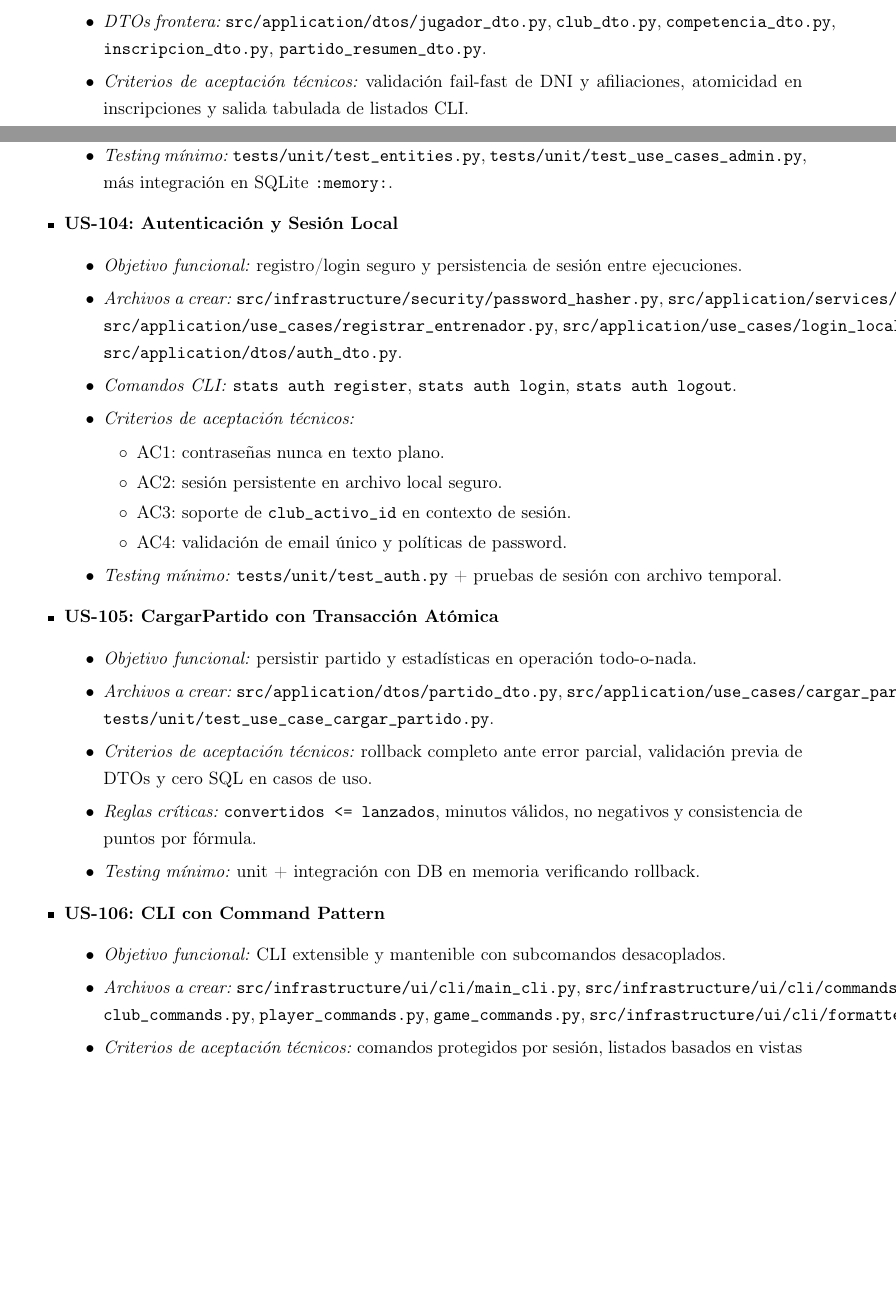
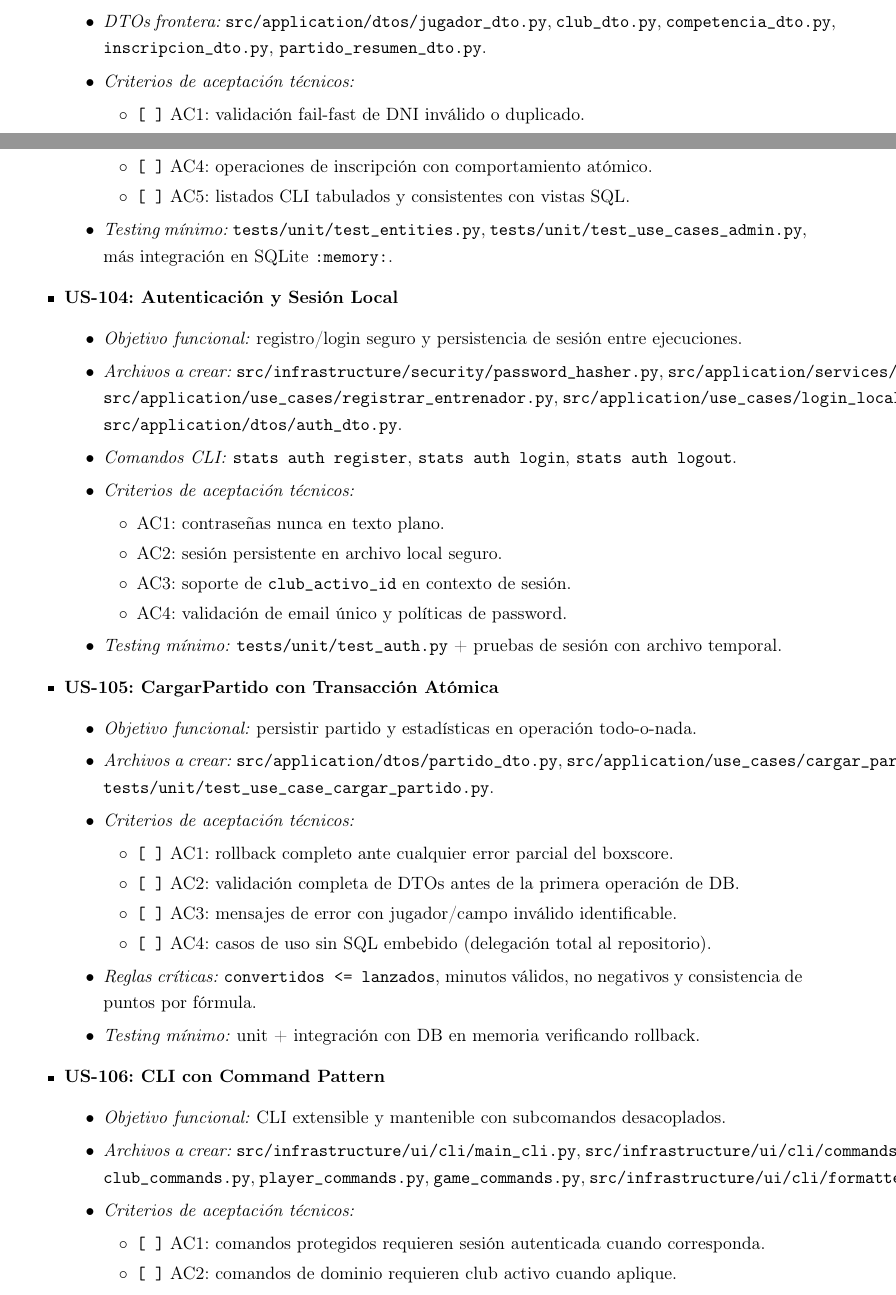
Before and after one commit to marcosbattigane/documentacion_app_estadistica, a LaTeX document (PRD/Plan_Requerimientos_Producto_Pro.tex): two parts of pages 8 and 9 of 18, joined at a grey line, cut so that both start at the same text, the shorter picture padded with empty space. Compiled offline with pdfLaTeX.

Commit message:
docs(PRD): volver verificables criterios de US con checklist granular
Agent-Logs-Url: https://github.com/marcosbattigane/documentacion_app_estadistica/sessions/759fd1d8-d626-42e3-9a93-fbb4c7dc5581

Co-authored-by: nicopinera <130562672+nicopinera@users.noreply.github.com>

```diff
--- a/PRD/Plan_Requerimientos_Producto_Pro.tex
+++ b/PRD/Plan_Requerimientos_Producto_Pro.tex
@@ -318,7 +318,14 @@
         \texttt{listar\_jugadores\_club.py},
         \texttt{listar\_partidos\_por\_club.py}.
         \item \textit{DTOs frontera:} \texttt{src/application/dtos/jugador\_dto.py}, \texttt{club\_dto.py}, \texttt{competencia\_dto.py}, \texttt{inscripcion\_dto.py}, \texttt{partido\_resumen\_dto.py}.
-        \item \textit{Criterios de aceptación técnicos:} validación fail-fast de DNI y afiliaciones, atomicidad en inscripciones y salida tabulada de listados CLI.
+        \item \textit{Criterios de aceptación técnicos:}
+        \begin{itemize}
+            \item \texttt{[ ]} AC1: validación fail-fast de DNI inválido o duplicado.
+            \item \texttt{[ ]} AC2: control de afiliaciones activas para evitar superposición de vínculos.
+            \item \texttt{[ ]} AC3: alta de entidades con reglas de dominio verificadas antes de persistir.
+            \item \texttt{[ ]} AC4: operaciones de inscripción con comportamiento atómico.
+            \item \texttt{[ ]} AC5: listados CLI tabulados y consistentes con vistas SQL.
+        \end{itemize}
         \item \textit{Testing mínimo:} \texttt{tests/unit/test\_entities.py}, \texttt{tests/unit/test\_use\_cases\_admin.py}, más integración en SQLite \texttt{:memory:}.
     \end{itemize}
 
@@ -349,7 +356,13 @@
         \texttt{src/application/dtos/partido\_dto.py},
         \texttt{src/application/use\_cases/cargar\_partido.py},
         \texttt{tests/unit/test\_use\_case\_cargar\_partido.py}.
-        \item \textit{Criterios de aceptación técnicos:} rollback completo ante error parcial, validación previa de DTOs y cero SQL en casos de uso.
+        \item \textit{Criterios de aceptación técnicos:}
+        \begin{itemize}
+            \item \texttt{[ ]} AC1: rollback completo ante cualquier error parcial del boxscore.
+            \item \texttt{[ ]} AC2: validación completa de DTOs antes de la primera operación de DB.
+            \item \texttt{[ ]} AC3: mensajes de error con jugador/campo inválido identificable.
+            \item \texttt{[ ]} AC4: casos de uso sin SQL embebido (delegación total al repositorio).
+        \end{itemize}
         \item \textit{Reglas críticas:} \texttt{convertidos <= lanzados}, minutos válidos, no negativos y consistencia de puntos por fórmula.
         \item \textit{Testing mínimo:} unit + integración con DB en memoria verificando rollback.
     \end{itemize}
@@ -364,7 +377,13 @@
         \texttt{player\_commands.py},
         \texttt{game\_commands.py},
         \texttt{src/infrastructure/ui/cli/formatters/table\_formatter.py}.
-        \item \textit{Criterios de aceptación técnicos:} comandos protegidos por sesión, listados basados en vistas SQL y errores sin tracebacks.
+        \item \textit{Criterios de aceptación técnicos:}
+        \begin{itemize}
+            \item \texttt{[ ]} AC1: comandos protegidos requieren sesión autenticada cuando corresponda.
+            \item \texttt{[ ]} AC2: comandos de dominio requieren club activo cuando aplique.
+            \item \texttt{[ ]} AC3: listados de lectura consumen vistas SQL y no consultas ad-hoc dispersas.
+            \item \texttt{[ ]} AC4: errores funcionales se muestran sin traceback técnico al usuario final.
+        \end{itemize}
         \item \textit{Testing mínimo:} tests de flujo de comandos, permisos y formato de salida.
     \end{itemize}
 
```
Also changed, not shown: PRD/Plan_Requerimientos_Producto_Pro.tex (9 more changed lines).
